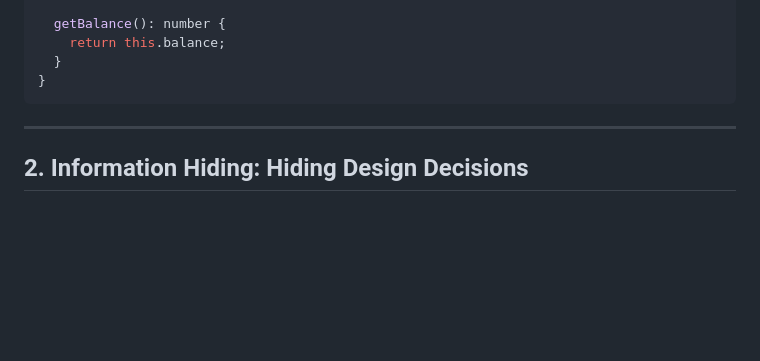
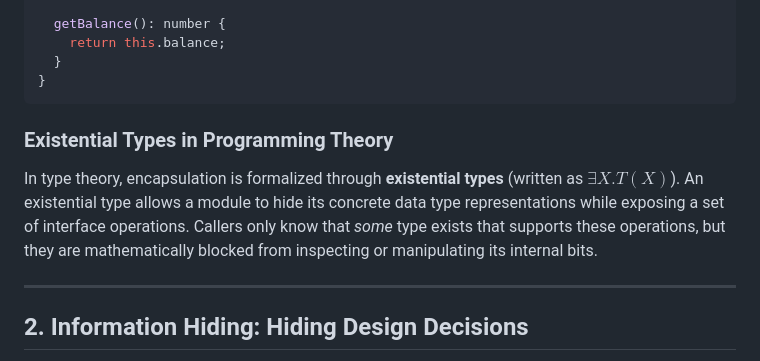
Before and after one commit to otabekoff/principles, a Markdown page: src/architecture/encapsulation-information-hiding.md, the part around the change. GitHub-like rendering; blank space fills up the shorter version.

````diff
--- a/src/architecture/encapsulation-information-hiding.md
+++ b/src/architecture/encapsulation-information-hiding.md
@@ -45,6 +45,9 @@ class BankAccount {
   }
 }
 ```
+
+### Existential Types in Programming Theory
+In type theory, encapsulation is formalized through **existential types** (written as $\exists X . T(X)$). An existential type allows a module to hide its concrete data type representations while exposing a set of interface operations. Callers only know that *some* type exists that supports these operations, but they are mathematically blocked from inspecting or manipulating its internal bits.
 
 ---
 
````
